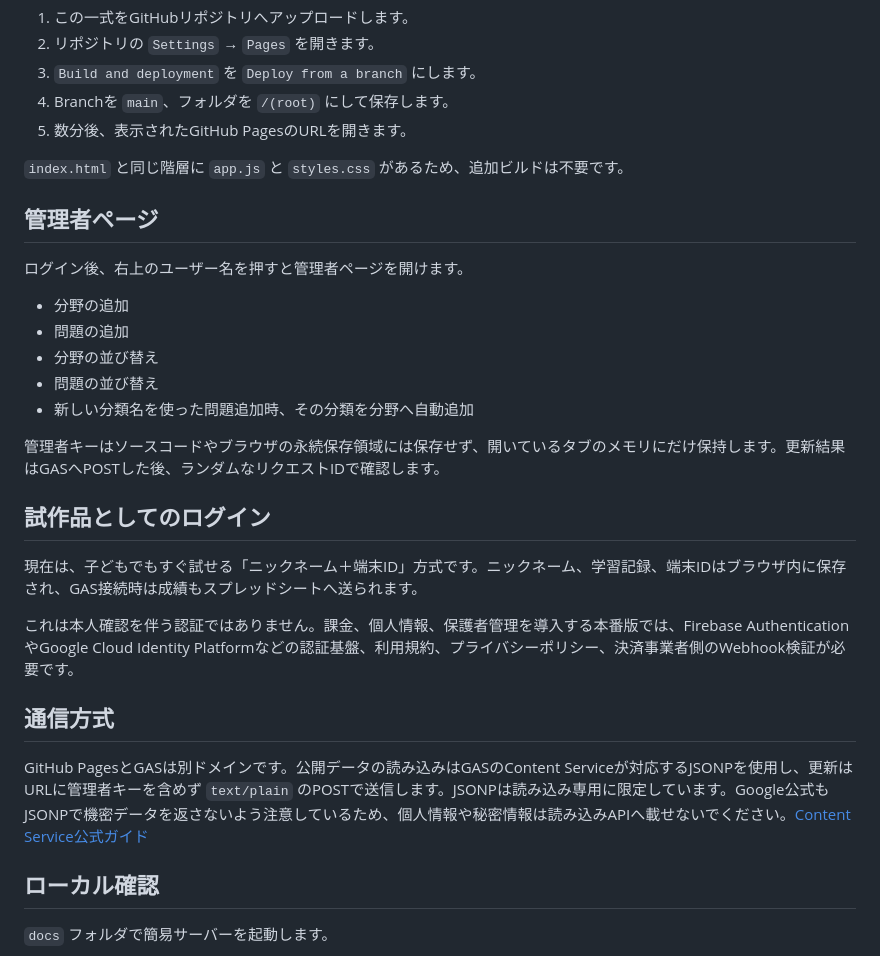
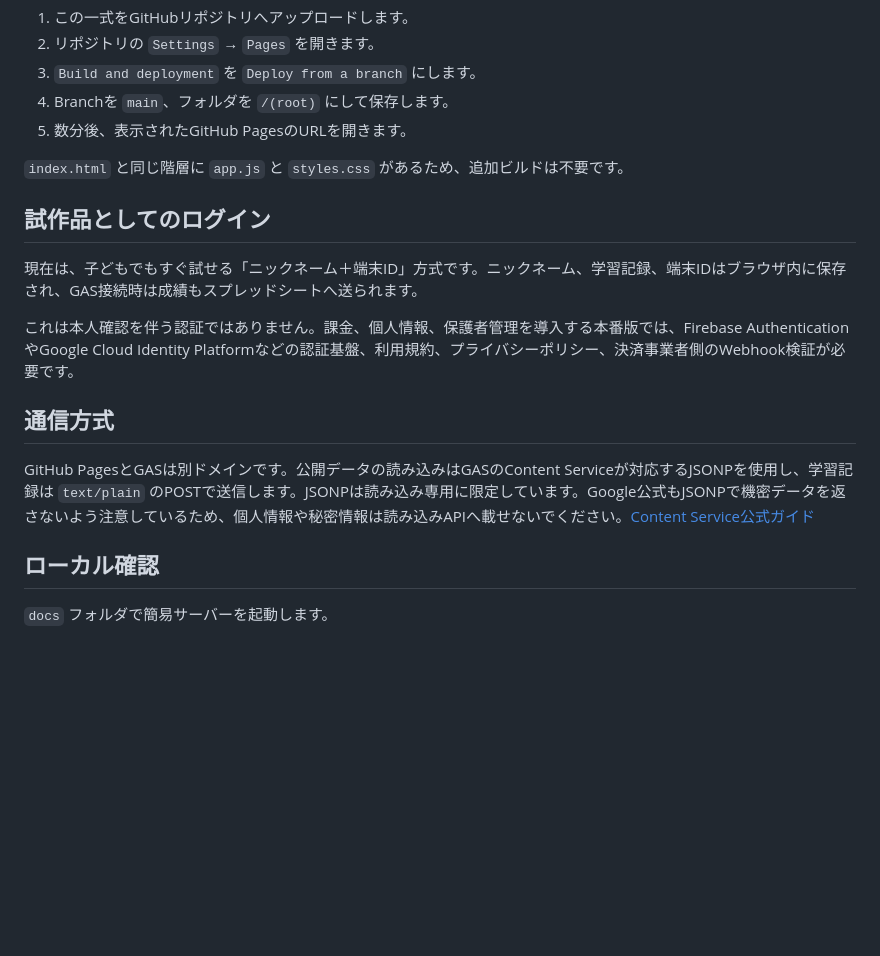
Before and after one commit to UHubDr34m5/QuizKing, a Markdown page: README.md, the part around one of its changes. Drawn GitHub-style; blank space fills up the shorter version.

```diff
--- a/README.md
+++ b/README.md
@@ -65,18 +64,6 @@ GASコードを後から変更した場合は、「デプロイを管理」か
 
 `index.html` と同じ階層に `app.js` と `styles.css` があるため、追加ビルドは不要です。
 
-## 管理者ページ
-
-ログイン後、右上のユーザー名を押すと管理者ページを開けます。
-
-- 分野の追加
-- 問題の追加
-- 分野の並び替え
-- 問題の並び替え
-- 新しい分類名を使った問題追加時、その分類を分野へ自動追加
-
-管理者キーはソースコードやブラウザの永続保存領域には保存せず、開いているタブのメモリにだけ保持します。更新結果はGASへPOSTした後、ランダムなリクエストIDで確認します。
-
 ## 試作品としてのログイン
 
 現在は、子どもでもすぐ試せる「ニックネーム＋端末ID」方式です。ニックネーム、学習記録、端末IDはブラウザ内に保存され、GAS接続時は成績もスプレッドシートへ送られます。
@@ -85,7 +72,7 @@ GASコードを後から変更した場合は、「デプロイを管理」か
 
 ## 通信方式
 
-GitHub PagesとGASは別ドメインです。公開データの読み込みはGASのContent Serviceが対応するJSONPを使用し、更新はURLに管理者キーを含めず `text/plain` のPOSTで送信します。JSONPは読み込み専用に限定しています。Google公式もJSONPで機密データを返さないよう注意しているため、個人情報や秘密情報は読み込みAPIへ載せないでください。[Content Service公式ガイド](https://developers.google.com/apps-script/guides/content)
+GitHub PagesとGASは別ドメインです。公開データの読み込みはGASのContent Serviceが対応するJSONPを使用し、学習記録は `text/plain` のPOSTで送信します。JSONPは読み込み専用に限定しています。Google公式もJSONPで機密データを返さないよう注意しているため、個人情報や秘密情報は読み込みAPIへ載せないでください。[Content Service公式ガイド](https://developers.google.com/apps-script/guides/content)
 
 ## ローカル確認
 
```
Also changed, not shown: other parts of README.md (+8 -10 lines).
